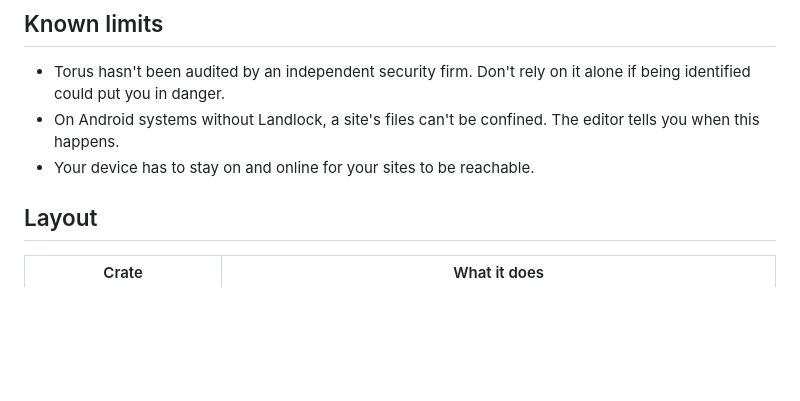
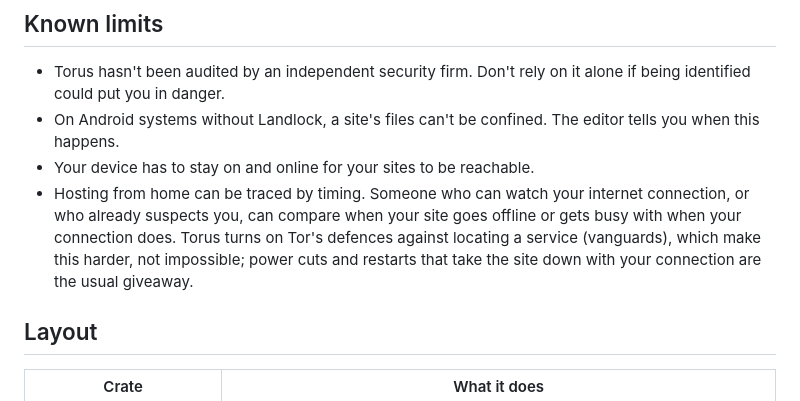
Before and after one commit to anti-ghostsec/Torus, a Markdown page: README.md, the part around the change. GitHub-like rendering; blank space fills up the shorter version.

Commit message:
README: hosting from home can be traced by timing

```diff
--- a/README.md
+++ b/README.md
@@ -42,6 +42,7 @@ The builds aren't code-signed yet, so Windows SmartScreen warns the first time y
 - Torus hasn't been audited by an independent security firm. Don't rely on it alone if being identified could put you in danger.
 - On Android systems without Landlock, a site's files can't be confined. The editor tells you when this happens.
 - Your device has to stay on and online for your sites to be reachable.
+- Hosting from home can be traced by timing. Someone who can watch your internet connection, or who already suspects you, can compare when your site goes offline or gets busy with when your connection does. Torus turns on Tor's defences against locating a service (vanguards), which make this harder, not impossible; power cuts and restarts that take the site down with your connection are the usual giveaway.
 
 ## Layout
 
```
